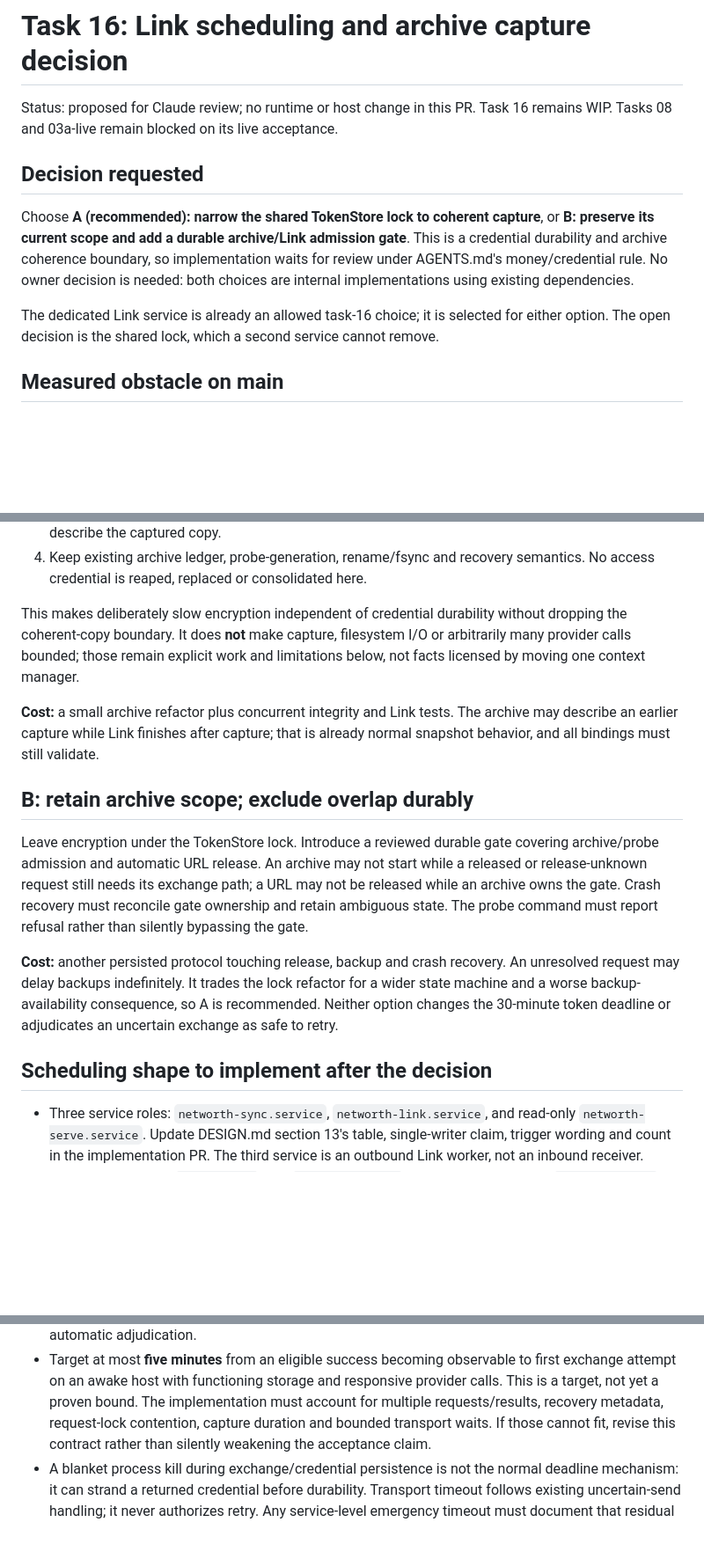
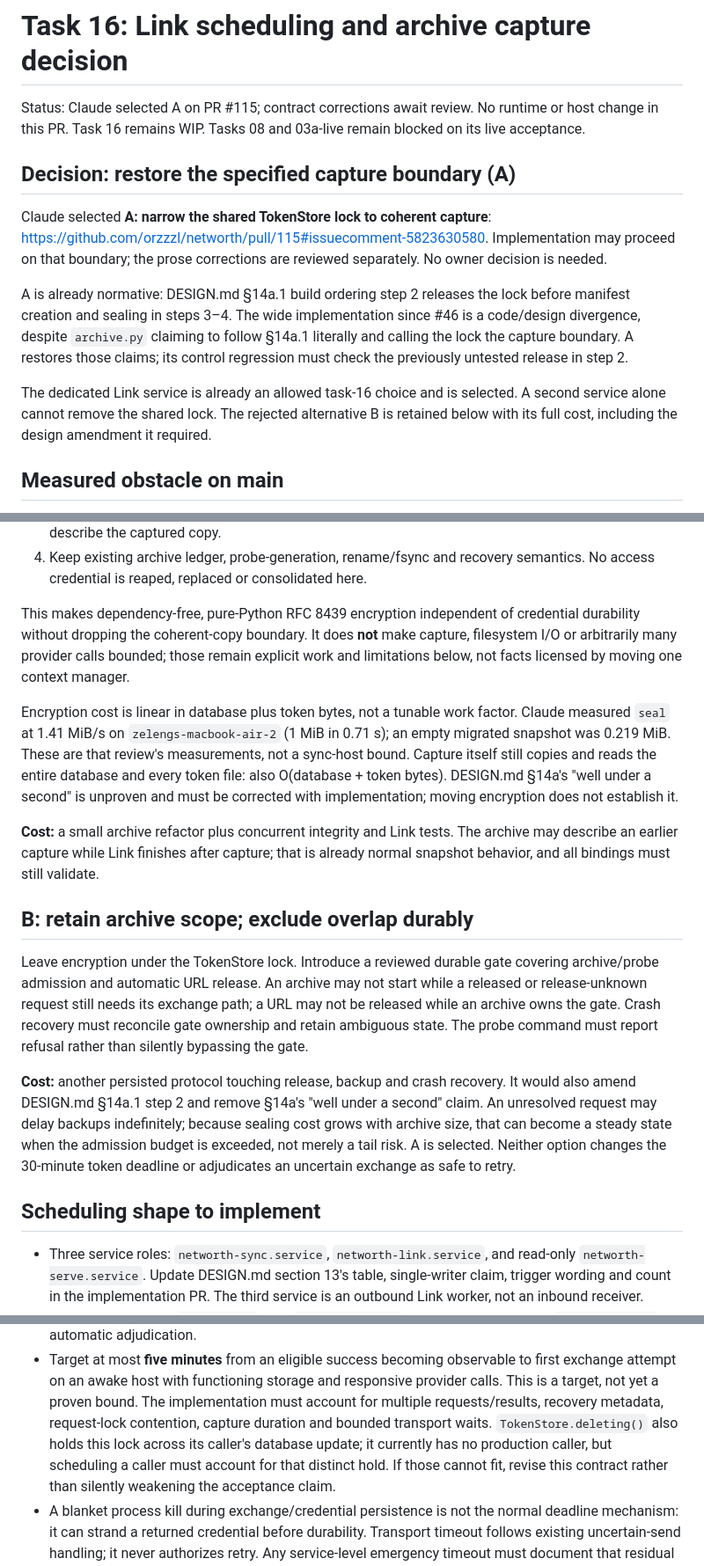
Before and after one commit to orzzzl/networth, a Markdown page: tasks/16-scheduling-contract.md, 3 parts joined by grey strips. Shown at 88% size. Rendered like a GitHub page; blank space fills up the shorter version.

Commit message:
docs: record task16 capture decision and precise probe semantics

```diff
--- a/tasks/16-scheduling-contract.md
+++ b/tasks/16-scheduling-contract.md
@@ -1,19 +1,25 @@
 # Task 16: Link scheduling and archive capture decision
 
-Status: proposed for Claude review; no runtime or host change in this PR.
+Status: Claude selected A on PR #115; contract corrections await review.
+No runtime or host change in this PR.
 Task 16 remains WIP. Tasks 08 and 03a-live remain blocked on its live acceptance.
 
-## Decision requested
+## Decision: restore the specified capture boundary (A)
 
-Choose **A (recommended): narrow the shared TokenStore lock to coherent capture**,
-or **B: preserve its current scope and add a durable archive/Link admission gate**.
-This is a credential durability and archive coherence boundary, so implementation
-waits for review under AGENTS.md's money/credential rule. No owner decision is
-needed: both choices are internal implementations using existing dependencies.
+Claude selected **A: narrow the shared TokenStore lock to coherent capture**:
+https://github.com/orzzzl/networth/pull/115#issuecomment-5823630580.
+Implementation may proceed on that boundary; the prose corrections are reviewed
+separately. No owner decision is needed.
 
-The dedicated Link service is already an allowed task-16 choice; it is selected
-for either option. The open decision is the shared lock, which a second service
-cannot remove.
+A is already normative: DESIGN.md §14a.1 build ordering step 2 releases the lock
+before manifest creation and sealing in steps 3–4. The wide implementation since
+#46 is a code/design divergence, despite `archive.py` claiming to follow §14a.1
+literally and calling the lock the capture boundary. A restores those claims;
+its control regression must check the previously untested release in step 2.
+
+The dedicated Link service is already an allowed task-16 choice and is selected.
+A second service alone cannot remove the shared lock. The rejected alternative B
+is retained below with its full cost, including the design amendment it required.
 
 ## Measured obstacle on main
 
@@ -60,10 +66,18 @@ For **both** current and probe archives:
 4. Keep existing archive ledger, probe-generation, rename/fsync and recovery
    semantics. No access credential is reaped, replaced or consolidated here.
 
-This makes deliberately slow encryption independent of credential durability
+This makes dependency-free, pure-Python RFC 8439 encryption independent of credential durability
 without dropping the coherent-copy boundary. It does **not** make capture,
 filesystem I/O or arbitrarily many provider calls bounded; those remain explicit
 work and limitations below, not facts licensed by moving one context manager.
+
+Encryption cost is linear in database plus token bytes, not a tunable work
+factor. Claude measured `seal` at 1.41 MiB/s on `zelengs-macbook-air-2`
+(1 MiB in 0.71 s); an empty migrated snapshot was 0.219 MiB. These are that
+review's measurements, not a sync-host bound. Capture itself still copies and
+reads the entire database and every token file: also O(database + token bytes).
+DESIGN.md §14a's "well under a second" is unproven and must be corrected with
+implementation; moving encryption does not establish it.
 
 **Cost:** a small archive refactor plus concurrent integrity and Link tests.
 The archive may describe an earlier capture while Link finishes after capture;
@@ -79,12 +93,13 @@ reconcile gate ownership and retain ambiguous state. The probe command must
 report refusal rather than silently bypassing the gate.
 
 **Cost:** another persisted protocol touching release, backup and crash recovery.
-An unresolved request may delay backups indefinitely. It trades the lock refactor
-for a wider state machine and a worse backup-availability consequence, so A is
-recommended. Neither option changes the 30-minute token deadline or adjudicates
+It would also amend DESIGN.md §14a.1 step 2 and remove §14a's "well under a
+second" claim. An unresolved request may delay backups indefinitely; because
+sealing cost grows with archive size, that can become a steady state when the
+admission budget is exceeded, not merely a tail risk. A is selected. Neither option changes the 30-minute token deadline or adjudicates
 an uncertain exchange as safe to retry.
 
-## Scheduling shape to implement after the decision
+## Scheduling shape to implement
 
 - Three service roles: `networth-sync.service`, `networth-link.service`, and
   read-only `networth-serve.service`. Update DESIGN.md section 13's table,
@@ -106,7 +121,9 @@ an uncertain exchange as safe to retry.
   first exchange attempt on an awake host with functioning storage and responsive
   provider calls. This is a target, not yet a proven bound. The implementation
   must account for multiple requests/results, recovery metadata, request-lock
-  contention, capture duration and bounded transport waits. If those cannot fit,
+  contention, capture duration and bounded transport waits. `TokenStore.deleting()`
+  also holds this lock across its caller's database update; it currently has no
+  production caller, but scheduling a caller must account for that distinct hold. If those cannot fit,
   revise this contract rather than silently weakening the acceptance claim.
 - A blanket process kill during exchange/credential persistence is not the normal
   deadline mechanism: it can strand a returned credential before durability.
```
Also changed, not shown: other parts of tasks/16-scheduling-contract.md (+11 -3 lines).
